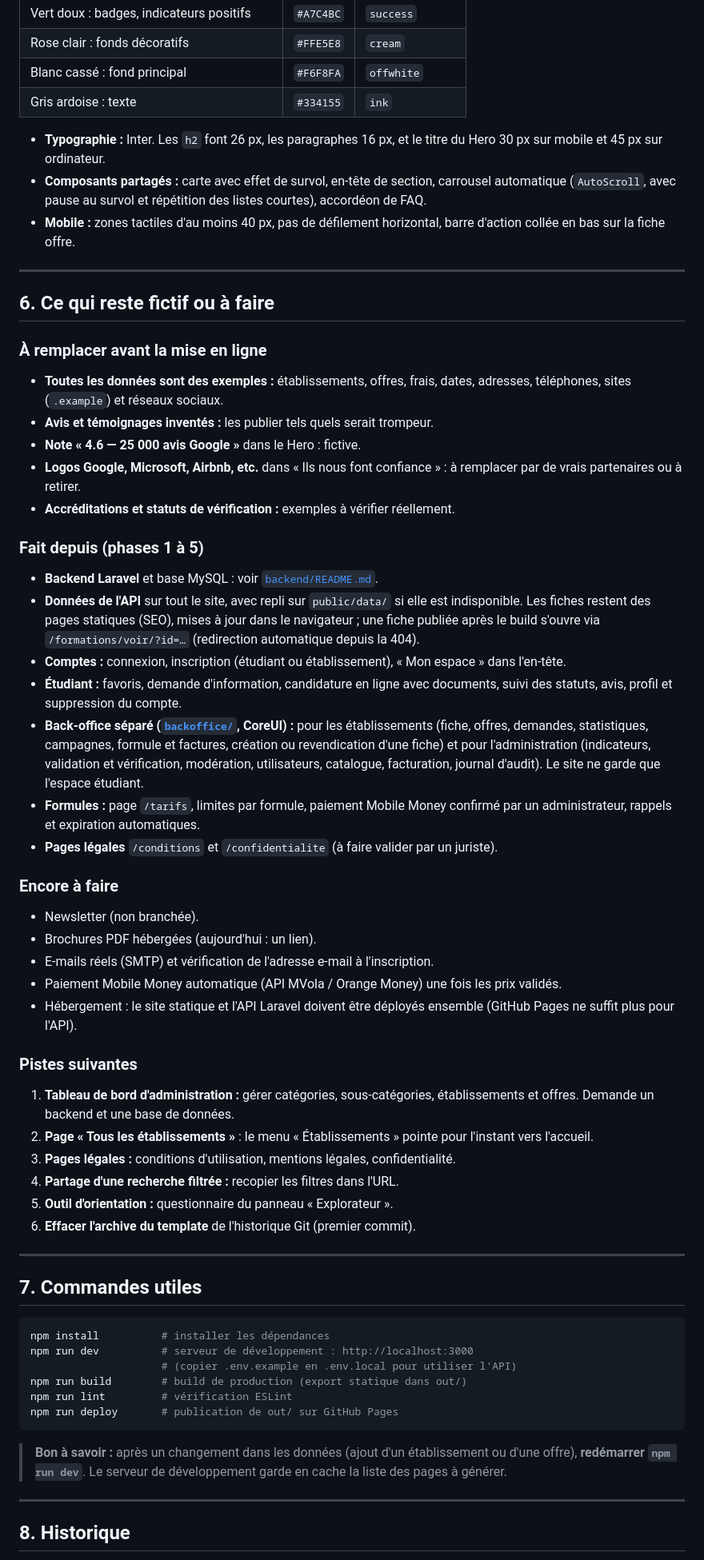
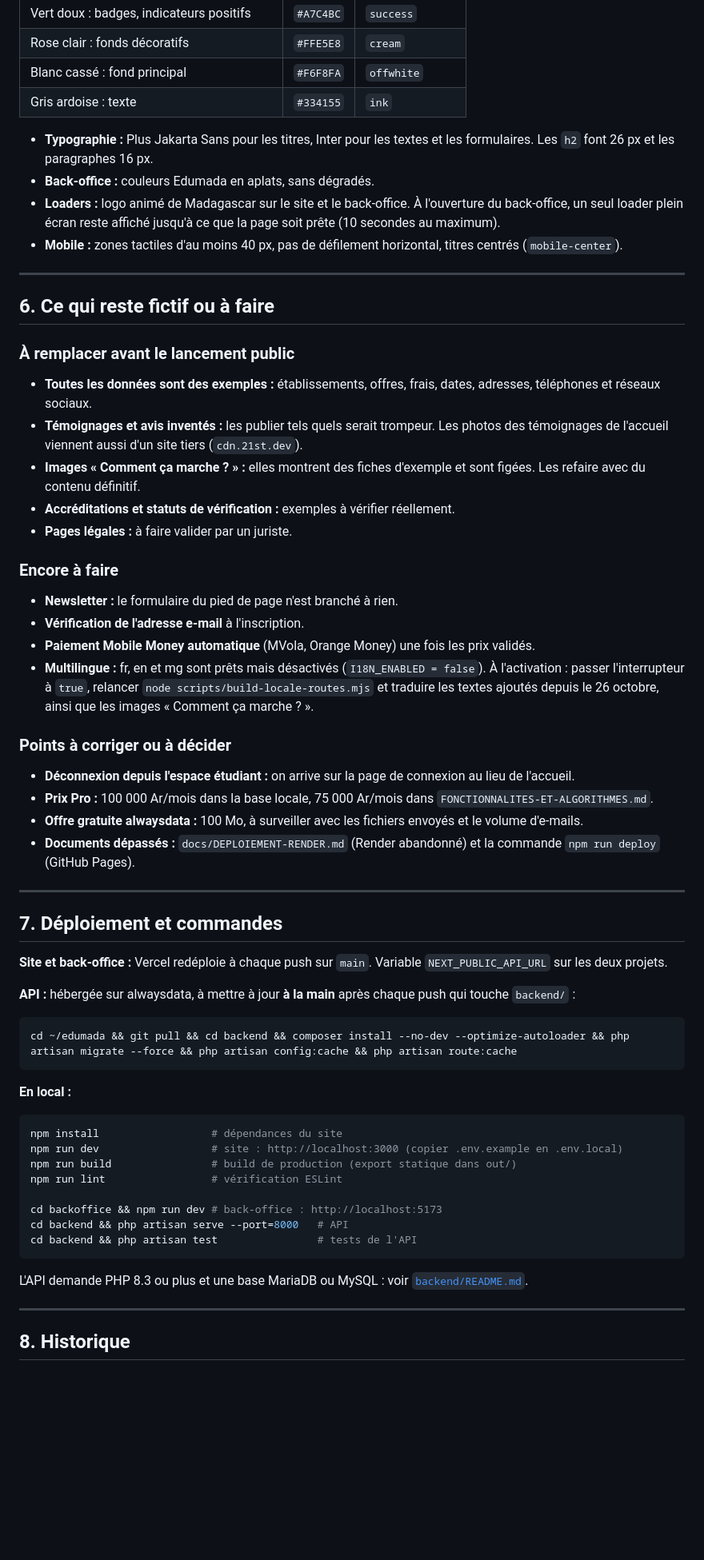
Before and after one commit to Collab-edu/Edumada, a Markdown page: docs/ETAT-DU-PROJET.md, the part around one of its changes. Shown at 80% size. GitHub-like rendering; blank space fills up the shorter version.

Commit message:
Docs : état du projet mis à jour
Co-Authored-By: Claude Opus 5.5 <noreply@anthropic.com>

````diff
--- a/docs/ETAT-DU-PROJET.md
+++ b/docs/ETAT-DU-PROJET.md
@@ -173,59 +219,60 @@ docs/                     Documentation (ce fichier)
 | Blanc cassé : fond principal | `#F6F8FA` | `offwhite` |
 | Gris ardoise : texte | `#334155` | `ink` |
 
-- **Typographie :** Inter. Les `h2` font 26 px, les paragraphes 16 px, et le titre du Hero 30 px sur mobile et 45 px sur ordinateur.
-- **Composants partagés :** carte avec effet de survol, en-tête de section, carrousel automatique (`AutoScroll`, avec pause au survol et répétition des listes courtes), accordéon de FAQ.
-- **Mobile :** zones tactiles d'au moins 40 px, pas de défilement horizontal, barre d'action collée en bas sur la fiche offre.
+- **Typographie :** Plus Jakarta Sans pour les titres, Inter pour les textes et les formulaires. Les `h2` font 26 px et les paragraphes 16 px.
+- **Back-office :** couleurs Edumada en aplats, sans dégradés.
+- **Loaders :** logo animé de Madagascar sur le site et le back-office. À l'ouverture du back-office, un seul loader plein écran reste affiché jusqu'à ce que la page soit prête (10 secondes au maximum).
+- **Mobile :** zones tactiles d'au moins 40 px, pas de défilement horizontal, titres centrés (`mobile-center`).
 
 ---
 
 ## 6. Ce qui reste fictif ou à faire
 
-### À remplacer avant la mise en ligne
-- **Toutes les données sont des exemples :** établissements, offres, frais, dates, adresses, téléphones, sites (`.example`) et réseaux sociaux.
-- **Avis et témoignages inventés :** les publier tels quels serait trompeur.
-- **Note « 4.6 — 25 000 avis Google »** dans le Hero : fictive.
-- **Logos Google, Microsoft, Airbnb, etc.** dans « Ils nous font confiance » : à remplacer par de vrais partenaires ou à retirer.
+### À remplacer avant le lancement public
+- **Toutes les données sont des exemples :** établissements, offres, frais, dates, adresses, téléphones et réseaux sociaux.
+- **Témoignages et avis inventés :** les publier tels quels serait trompeur. Les photos des témoignages de l'accueil viennent aussi d'un site tiers (`cdn.21st.dev`).
+- **Images « Comment ça marche ? » :** elles montrent des fiches d'exemple et sont figées. Les refaire avec du contenu définitif.
 - **Accréditations et statuts de vérification :** exemples à vérifier réellement.
-
-### Fait depuis (phases 1 à 5)
-- **Backend Laravel** et base MySQL : voir [`backend/README.md`](../backend/README.md).
-- **Données de l'API** sur tout le site, avec repli sur `public/data/` si elle est indisponible. Les fiches restent des pages statiques (SEO), mises à jour dans le navigateur ; une fiche publiée après le build s'ouvre via `/formations/voir/?id=…` (redirection automatique depuis la 404).
-- **Comptes :** connexion, inscription (étudiant ou établissement), « Mon espace » dans l'en-tête.
-- **Étudiant :** favoris, demande d'information, candidature en ligne avec documents, suivi des statuts, avis, profil et suppression du compte.
-- **Back-office séparé ([`backoffice/`](../backoffice/README.md), CoreUI) :** pour les établissements (fiche, offres, demandes, statistiques, campagnes, formule et factures, création ou revendication d'une fiche) et pour l'administration (indicateurs, validation et vérification, modération, utilisateurs, catalogue, facturation, journal d'audit). Le site ne garde que l'espace étudiant.
-- **Formules :** page `/tarifs`, limites par formule, paiement Mobile Money confirmé par un administrateur, rappels et expiration automatiques.
-- **Pages légales** `/conditions` et `/confidentialite` (à faire valider par un juriste).
+- **Pages légales :** à faire valider par un juriste.
 
 ### Encore à faire
-- Newsletter (non branchée).
-- Brochures PDF hébergées (aujourd'hui : un lien).
-- E-mails réels (SMTP) et vérification de l'adresse e-mail à l'inscription.
-- Paiement Mobile Money automatique (API MVola / Orange Money) une fois les prix validés.
-- Hébergement : le site statique et l'API Laravel doivent être déployés ensemble (GitHub Pages ne suffit plus pour l'API).
+- **Newsletter :** le formulaire du pied de page n'est branché à rien.
+- **Vérification de l'adresse e-mail** à l'inscription.
+- **Paiement Mobile Money automatique** (MVola, Orange Money) une fois les prix validés.
+- **Multilingue :** fr, en et mg sont prêts mais désactivés (`I18N_ENABLED = false`). À l'activation : passer l'interrupteur à `true`, relancer `node scripts/build-locale-routes.mjs` et traduire les textes ajoutés depuis le 26 octobre, ainsi que les images « Comment ça marche ? ».
 
-### Pistes suivantes
-1. **Tableau de bord d'administration :** gérer catégories, sous-catégories, établissements et offres. Demande un backend et une base de données.
-2. **Page « Tous les établissements »** : le menu « Établissements » pointe pour l'instant vers l'accueil.
-3. **Pages légales :** conditions d'utilisation, mentions légales, confidentialité.
-4. **Partage d'une recherche filtrée :** recopier les filtres dans l'URL.
-5. **Outil d'orientation :** questionnaire du panneau « Explorateur ».
-6. **Effacer l'archive du template** de l'historique Git (premier commit).
+### Points à corriger ou à décider
+- **Déconnexion depuis l'espace étudiant :** on arrive sur la page de connexion au lieu de l'accueil.
+- **Prix Pro :** 100 000 Ar/mois dans la base locale, 75 000 Ar/mois dans `FONCTIONNALITES-ET-ALGORITHMES.md`.
+- **Offre gratuite alwaysdata :** 100 Mo, à surveiller avec les fichiers envoyés et le volume d'e-mails.
+- **Documents dépassés :** `docs/DEPLOIEMENT-RENDER.md` (Render abandonné) et la commande `npm run deploy` (GitHub Pages).
 
 ---
 
-## 7. Commandes utiles
+## 7. Déploiement et commandes
+
+**Site et back-office :** Vercel redéploie à chaque push sur `main`. Variable `NEXT_PUBLIC_API_URL` sur les deux projets.
+
+**API :** hébergée sur alwaysdata, à mettre à jour **à la main** après chaque push qui touche `backend/` :
 
 ```bash
-npm install          # installer les dépendances
-npm run dev          # serveur de développement : http://localhost:3000
-                     # (copier .env.example en .env.local pour utiliser l'API)
-npm run build        # build de production (export statique dans out/)
-npm run lint         # vérification ESLint
-npm run deploy       # publication de out/ sur GitHub Pages
+cd ~/edumada && git pull && cd backend && composer install --no-dev --optimize-autoloader && php artisan migrate --force && php artisan config:cache && php artisan route:cache
 ```
 
-> **Bon à savoir :** après un changement dans les données (ajout d'un établissement ou d'une offre), **redémarrer `npm run dev`**. Le serveur de développement garde en cache la liste des pages à générer.
+**En local :**
+
+```bash
+npm install                  # dépendances du site
+npm run dev                  # site : http://localhost:3000 (copier .env.example en .env.local)
+npm run build                # build de production (export statique dans out/)
+npm run lint                 # vérification ESLint
+
+cd backoffice && npm run dev # back-office : http://localhost:5173
+cd backend && php artisan serve --port=8000   # API
+cd backend && php artisan test                # tests de l'API
+```
+
+L'API demande PHP 8.3 ou plus et une base MariaDB ou MySQL : voir [`backend/README.md`](../backend/README.md).
 
 ---
 
````
Also changed, not shown: other parts of docs/ETAT-DU-PROJET.md (+130 -86 lines).
